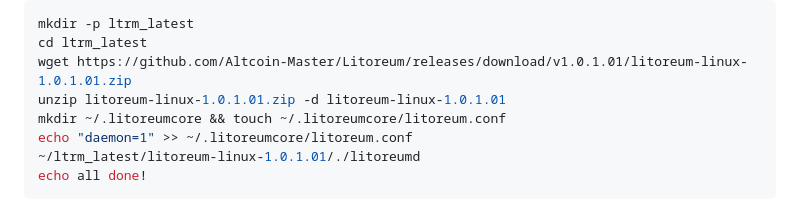
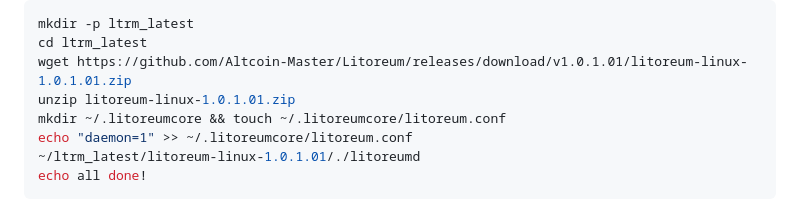
Before and after one commit to Altcoin-Master/Litoreum, a Markdown page: doc/smartnodes/README.md, the part around the change. Rendered like a GitHub page.

```diff
--- a/doc/smartnodes/README.md
+++ b/doc/smartnodes/README.md
@@ -110,7 +110,7 @@ Get Litoreum wallet / daemon and bootstrap:
 mkdir -p ltrm_latest
 cd ltrm_latest
 wget https://github.com/Altcoin-Master/Litoreum/releases/download/v1.0.1.01/litoreum-linux-1.0.1.01.zip
-unzip litoreum-linux-1.0.1.01.zip -d litoreum-linux-1.0.1.01
+unzip litoreum-linux-1.0.1.01.zip
 mkdir ~/.litoreumcore && touch ~/.litoreumcore/litoreum.conf
 echo "daemon=1" >> ~/.litoreumcore/litoreum.conf
 ~/ltrm_latest/litoreum-linux-1.0.1.01/./litoreumd
```
